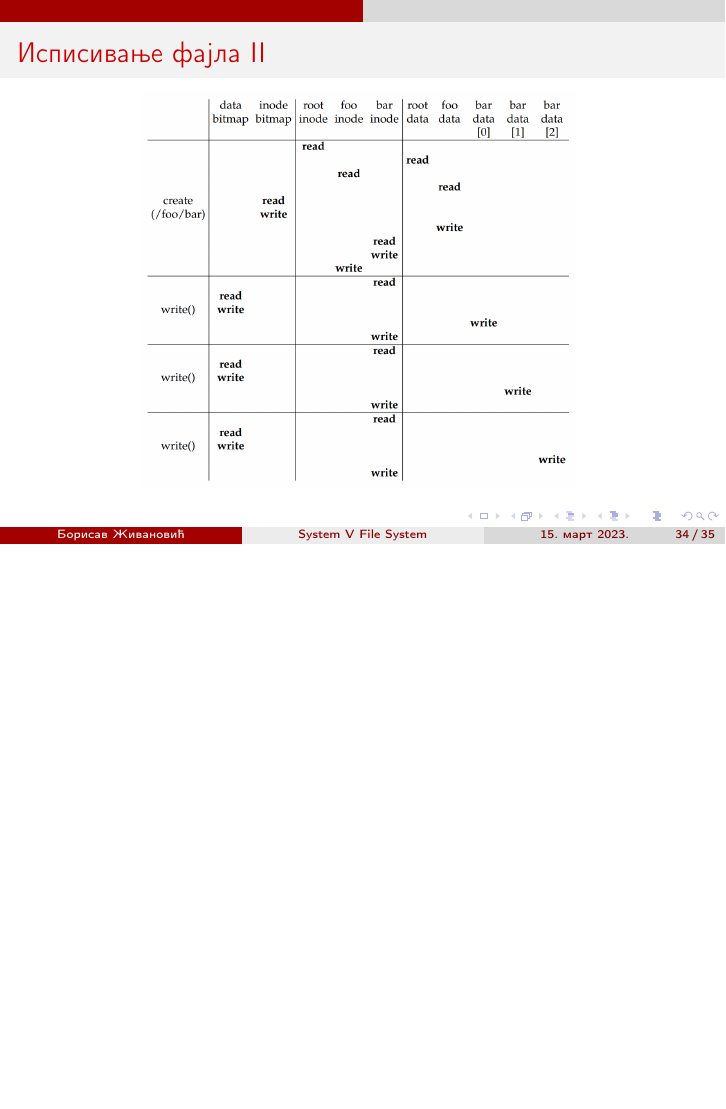
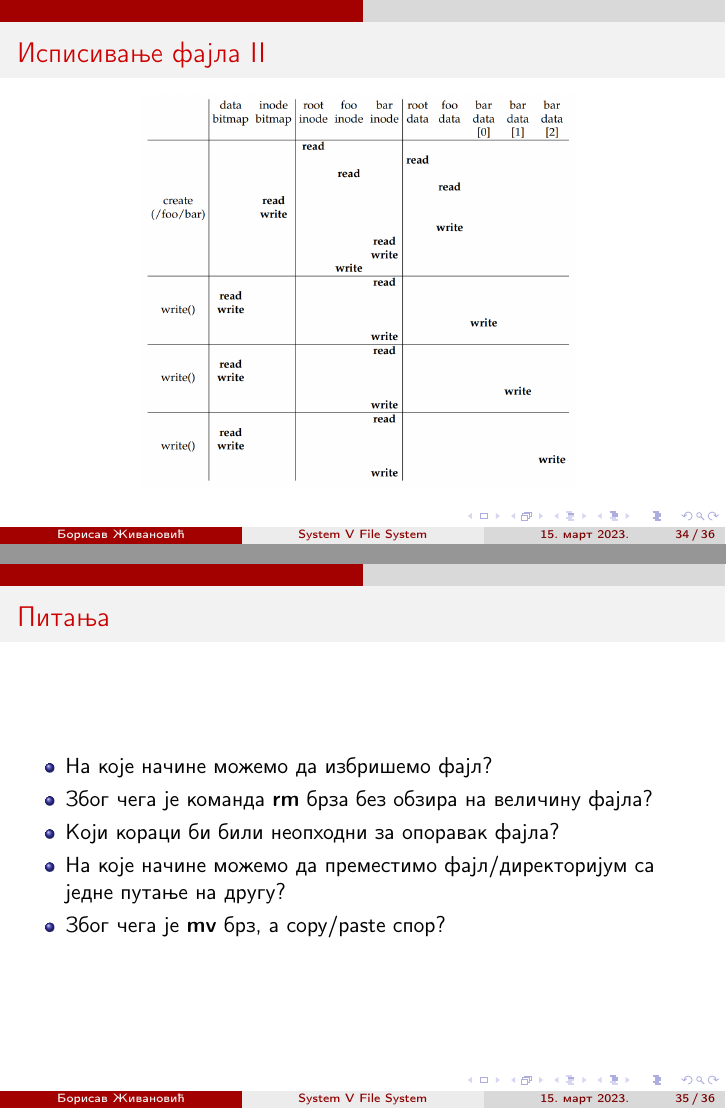
Before and after one commit to borisavz/s5fs, LaTeX slides (s5fs.tex): page 34 of 35 before the commit and pages 34 and 35 of 36 after it, the two joined at a grey line, the shorter picture padded with empty space. Compiled offline with pdfLaTeX.

Commit message:
added questions

```diff
--- a/s5fs.tex
+++ b/s5fs.tex
@@ -422,6 +422,16 @@
         \end{figure}
     \end{frame}
 
+    \begin{frame}{Питања}
+        \begin{itemize}
+            \item На које начине можемо да избришемо фајл?
+            \item Због чега је команда \textbf{rm} брза без обзира на величину фајла?
+            \item Који кораци би били неопходни за опоравак фајла?
+            \item На које начине можемо да преместимо фајл/директоријум са једне путање на другу?
+            \item Због чега је \textbf{mv} брз, а copy/paste спор?
+        \end{itemize}
+    \end{frame}
+
     \begin{frame}{Литература}
         \begin{itemize}
             \item Operating Systems: Three Easy Pieces, Remzi H. Arpaci-Dusseau \& Andrea C. Arpaci-Dusseau
```
Also changed, not shown: s5fs.pdf.
